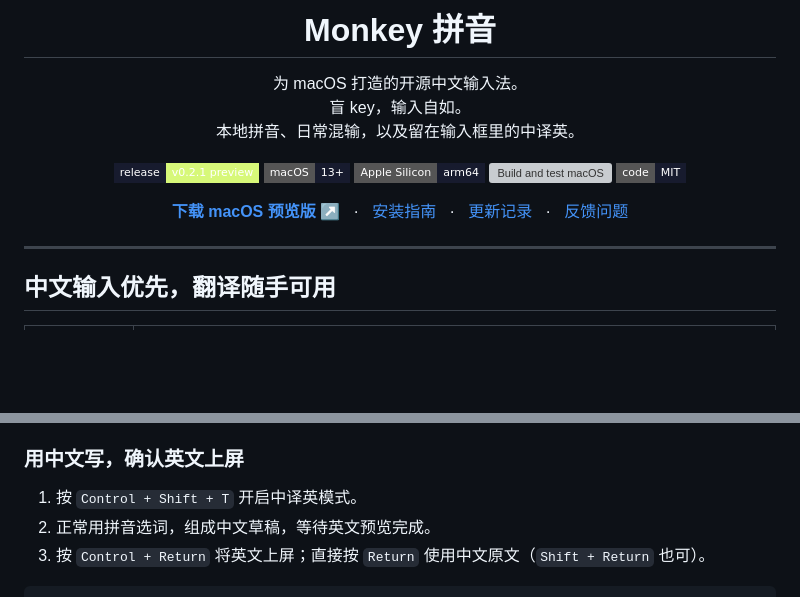
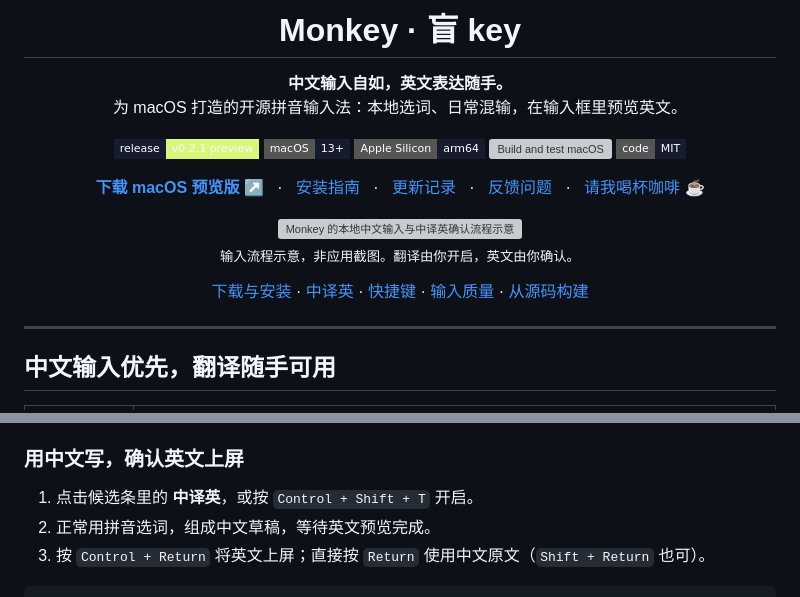
Before and after one commit to jiaqianjing/monkey, a Markdown page: README.md, 2 parts joined by grey strips. GitHub-like rendering; badges without logos; blank space fills up the shorter version; grey boxes are pictures that could not be loaded.

```diff
--- a/README.md
+++ b/README.md
@@ -3,10 +3,10 @@
 </p>
 
-<h1 align="center">Monkey 拼音</h1>
+<h1 align="center">Monkey · 盲 key</h1>
 
 <p align="center">
-  为 macOS 打造的开源中文输入法。<br>
-  盲 key，输入自如。<br>本地拼音、日常混输，以及留在输入框里的中译英。
+  <strong>中文输入自如，英文表达随手。</strong><br>
+  为 macOS 打造的开源拼音输入法：本地选词、日常混输，在输入框里预览英文。
 </p>
 
 <p align="center">
@@ -22,6 +22,16 @@
   &nbsp; · &nbsp; <a href="docs/install.md">安装指南</a>
   &nbsp; · &nbsp; <a href="https://github.com/jiaqianjing/monkey/releases/tag/v0.2.1">更新记录</a>
   &nbsp; · &nbsp; <a href="https://github.com/jiaqianjing/monkey/issues/new">反馈问题</a>
+  &nbsp; · &nbsp; <a href="#support">请我喝杯咖啡 ☕</a>
+</p>
+
+<p align="center">
+  <img src="docs/assets/readme-hero.svg" alt="Monkey 的本地中文输入与中译英确认流程示意" width="100%">
+  <br><sub>输入流程示意，非应用截图。翻译由你开启，英文由你确认。</sub>
+</p>
+
+<p align="center">
+  <a href="#download">下载与安装</a> · <a href="#translation">中译英</a> · <a href="#shortcuts">快捷键</a> · <a href="#quality">输入质量</a> · <a href="#development">从源码构建</a>
 </p>
 
 ---
@@ -51,6 +74,6 @@
 ### 用中文写，确认英文上屏
 
-1. 按 `Control + Shift + T` 开启中译英模式。
+1. 点击候选条里的 **中译英**，或按 `Control + Shift + T` 开启。
 2. 正常用拼音选词，组成中文草稿，等待英文预览完成。
 3. 按 `Control + Return` 将英文上屏；直接按 `Return` 使用中文原文（`Shift + Return` 也可）。
 
```
Also changed, not shown: other parts of README.md (+48 -1 lines), docs/promotion/support-channels.md (added, +18 -0 lines), docs/promotion/v2ex-2026-10-29.md (added, +26 -0 lines), docs/promotion/xiaohongshu-2026-10-29.md (added, +25 -0 lines), docs/assets/settings-overview.png (added), docs/assets/settings-translation.png (added), docs/assets/support/alipay.png (added), docs/assets/support/wechat.png (added), 1 other file.
